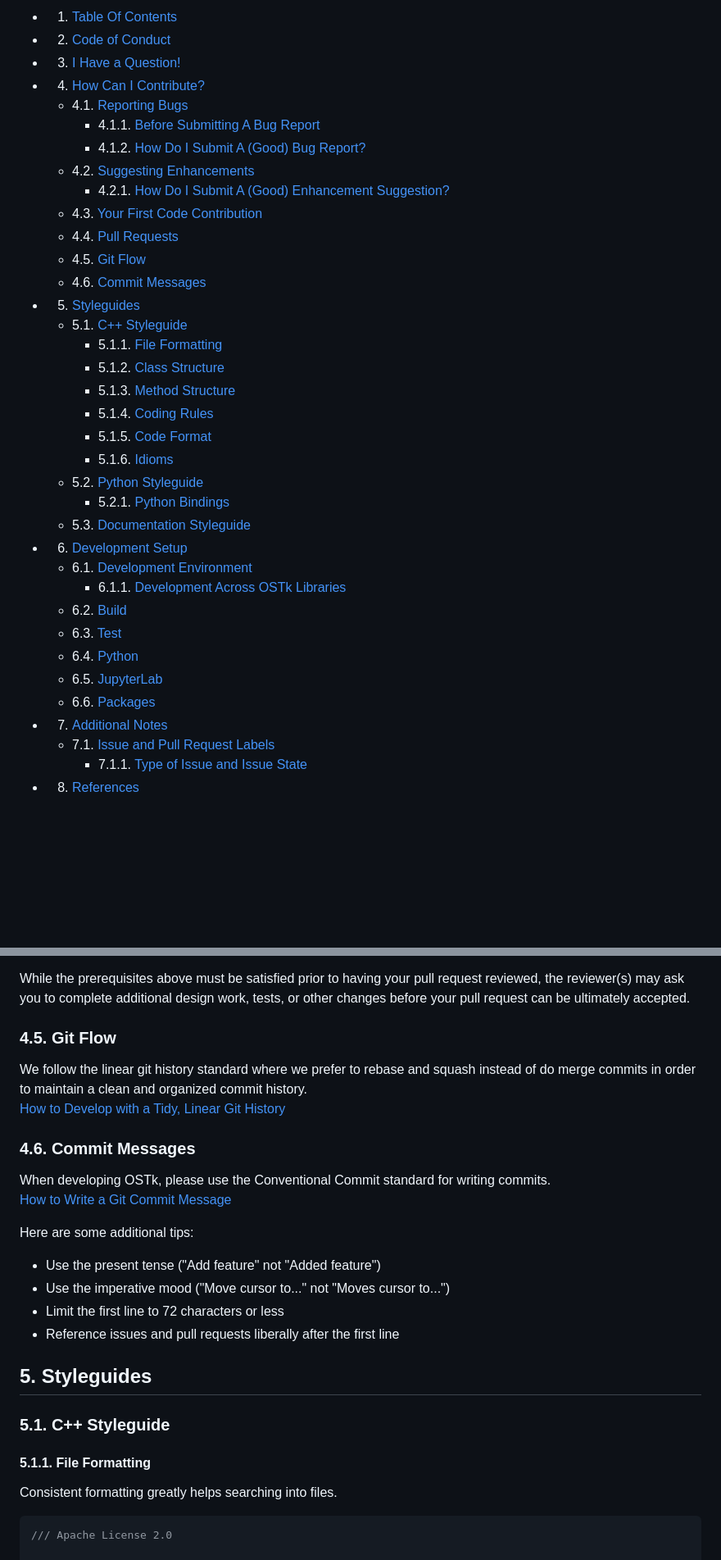
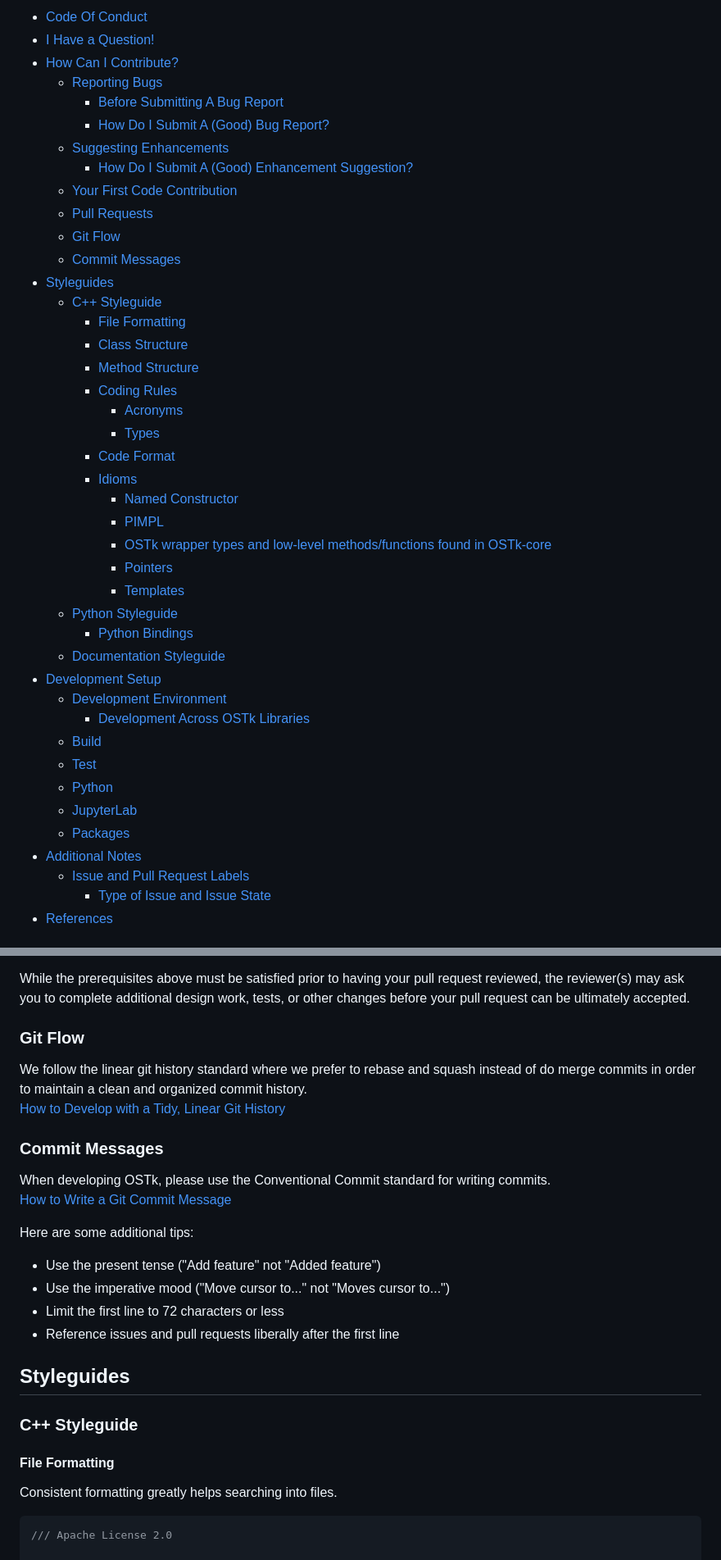
Before and after one commit to open-space-collective/open-space-toolkit, a Markdown page: CONTRIBUTING.md, 2 parts joined by grey strips. Shown: that part at 82% size. GitHub-like rendering; blank space fills up the shorter version.

Commit message:
fix: use markdown TOC for github instead of VSCode version and address minor fixes

```diff
--- a/CONTRIBUTING.md
+++ b/CONTRIBUTING.md
@@ -9,39 +9,46 @@ These are mostly guidelines, not rules. Use your best judgment, and feel free to
 
-<!-- vscode-markdown-toc -->
-* 1. [Table Of Contents](#TableOfContents)
-* 2. [Code of Conduct](#CodeofConduct)
-* 3. [I Have a Question!](#IHaveaQuestion)
-* 4. [How Can I Contribute?](#HowCanIContribute)
-	* 4.1. [Reporting Bugs](#ReportingBugs)
-		* 4.1.1. [Before Submitting A Bug Report](#BeforeSubmittingABugReport)
-		* 4.1.2. [How Do I Submit A (Good) Bug Report?](#HowDoISubmitAGoodBugReport)
-	* 4.2. [Suggesting Enhancements](#SuggestingEnhancements)
-		* 4.2.1. [How Do I Submit A (Good) Enhancement Suggestion?](#HowDoISubmitAGoodEnhancementSuggestion)
-	* 4.3. [Your First Code Contribution](#YourFirstCodeContribution)
-	* 4.4. [Pull Requests](#PullRequests)
-	* 4.5. [Git Flow](#GitFlow)
-	* 4.6. [Commit Messages](#CommitMessages)
-* 5. [Styleguides](#Styleguides)
-	* 5.1. [C++ Styleguide](#CStyleguide)
-		* 5.1.1. [File Formatting](#FileFormatting)
-		* 5.1.2. [Class Structure](#ClassStructure)
-		* 5.1.3. [Method Structure](#MethodStructure)
-		* 5.1.4. [Coding Rules](#CodingRules)
-		* 5.1.5. [Code Format](#CodeFormat)
-		* 5.1.6. [Idioms](#Idioms)
-	* 5.2. [Python Styleguide](#PythonStyleguide)
-		* 5.2.1. [Python Bindings](#PythonBindings)
-	* 5.3. [Documentation Styleguide](#DocumentationStyleguide)
-* 6. [Development Setup](#DevelopmentSetup)
-	* 6.1. [Development Environment](#DevelopmentEnvironment)
-		* 6.1.1. [Development Across OSTk Libraries](#DevelopmentAcrossOSTkLibraries)
-	* 6.2. [Build](#Build)
-	* 6.3. [Test](#Test)
-	* 6.4. [Python](#Python)
-	* 6.5. [JupyterLab](#JupyterLab)
-	* 6.6. [Packages](#Packages)
-* 7. [Additional Notes](#AdditionalNotes)
-	* 7.1. [Issue and Pull Request Labels](#IssueandPullRequestLabels)
-		* 7.1.1. [Type of Issue and Issue State](#TypeofIssueandIssueState)
-* 8. [References](#References)
+<!-- toc -->
+- [Code Of Conduct](#code-of-conduct)
+- [I Have a Question!](#i-have-a-question)
+- [How Can I Contribute?](#how-can-i-contribute)
+  * [Reporting Bugs](#reporting-bugs)
+    + [Before Submitting A Bug Report](#before-submitting-a-bug-report)
+    + [How Do I Submit A (Good) Bug Report?](#how-do-i-submit-a-good-bug-report)
+  * [Suggesting Enhancements](#suggesting-enhancements)
+    + [How Do I Submit A (Good) Enhancement Suggestion?](#how-do-i-submit-a-good-enhancement-suggestion)
+  * [Your First Code Contribution](#your-first-code-contribution)
+  * [Pull Requests](#pull-requests)
+  * [Git Flow](#git-flow)
+  * [Commit Messages](#commit-messages)
+- [Styleguides](#styleguides)
+  * [C++ Styleguide](#c-styleguide)
+    + [File Formatting](#file-formatting)
+    + [Class Structure](#class-structure)
+    + [Method Structure](#method-structure)
+    + [Coding Rules](#coding-rules)
+      - [Acronyms](#acronyms)
+      - [Types](#types)
+    + [Code Format](#code-format)
+    + [Idioms](#idioms)
+      - [Named Constructor](#named-constructor)
+      - [PIMPL](#pimpl)
+      - [OSTk wrapper types and low-level methods/functions found in OSTk-core](#ostk-wrapper-types-and-low-level-methodsfunctions-found-in-ostk-core)
+      - [Pointers](#pointers)
+      - [Templates](#templates)
+  * [Python Styleguide](#python-styleguide)
+    + [Python Bindings](#python-bindings)
+  * [Documentation Styleguide](#documentation-styleguide)
+- [Development Setup](#development-setup)
+  * [Development Environment](#development-environment)
+    + [Development Across OSTk Libraries](#development-across-ostk-libraries)
+  * [Build](#build)
+  * [Test](#test)
+  * [Python](#python)
+  * [JupyterLab](#jupyterlab)
+  * [Packages](#packages)
+- [Additional Notes](#additional-notes)
+  * [Issue and Pull Request Labels](#issue-and-pull-request-labels)
+    + [Type of Issue and Issue State](#type-of-issue-and-issue-state)
+- [References](#references)
+<!-- tocstop -->
 
@@ -146,12 +147,12 @@ Please follow these steps to have your contribution considered by the maintainer
 While the prerequisites above must be satisfied prior to having your pull request reviewed, the reviewer(s) may ask you to complete additional design work, tests, or other changes before your pull request can be ultimately accepted.
 
 
-###  4.5. <a name='GitFlow'></a>Git Flow
+### Git Flow
 
 We follow the linear git history standard where we prefer to rebase and squash instead of do merge commits in order to maintain a clean and organized commit history. \
 [How to Develop with a Tidy, Linear Git History](https://www.bitsnbites.eu/a-tidy-linear-git-history/)
 
-###  4.6. <a name='CommitMessages'></a>Commit Messages
+### Commit Messages
 
 When developing OSTk, please use the Conventional Commit standard for writing commits. \
 [How to Write a Git Commit Message](https://www.conventionalcommits.org/en/v1.0.0/)
@@ -162,11 +163,11 @@ Here are some additional tips:
 - Limit the first line to 72 characters or less
 - Reference issues and pull requests liberally after the first line
 
-##  5. <a name='Styleguides'></a>Styleguides
+## Styleguides
 
-###  5.1. <a name='CStyleguide'></a>C++ Styleguide
+### C++ Styleguide
 
-####  5.1.1. <a name='FileFormatting'></a>File Formatting
+#### File Formatting
 
 Consistent formatting greatly helps searching into files.
 
```
Also changed, not shown: other parts of CONTRIBUTING.md (+37 -43 lines).
